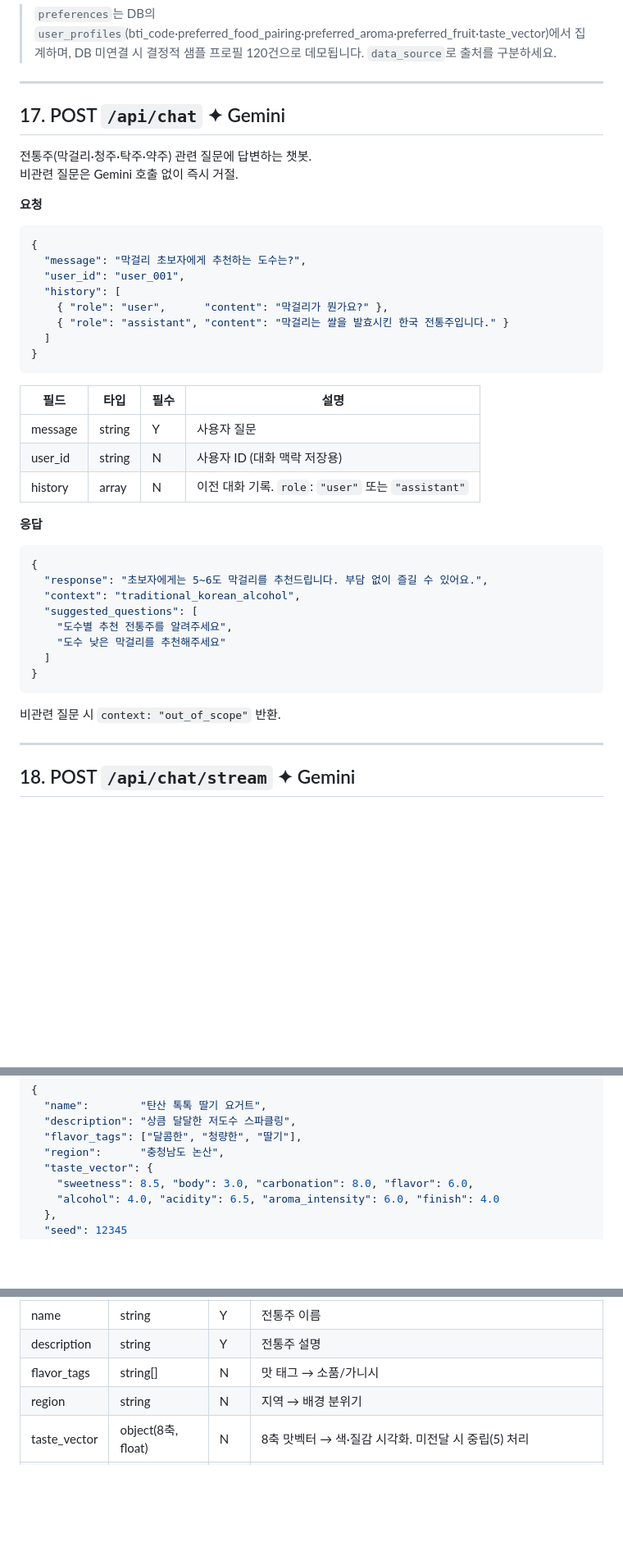
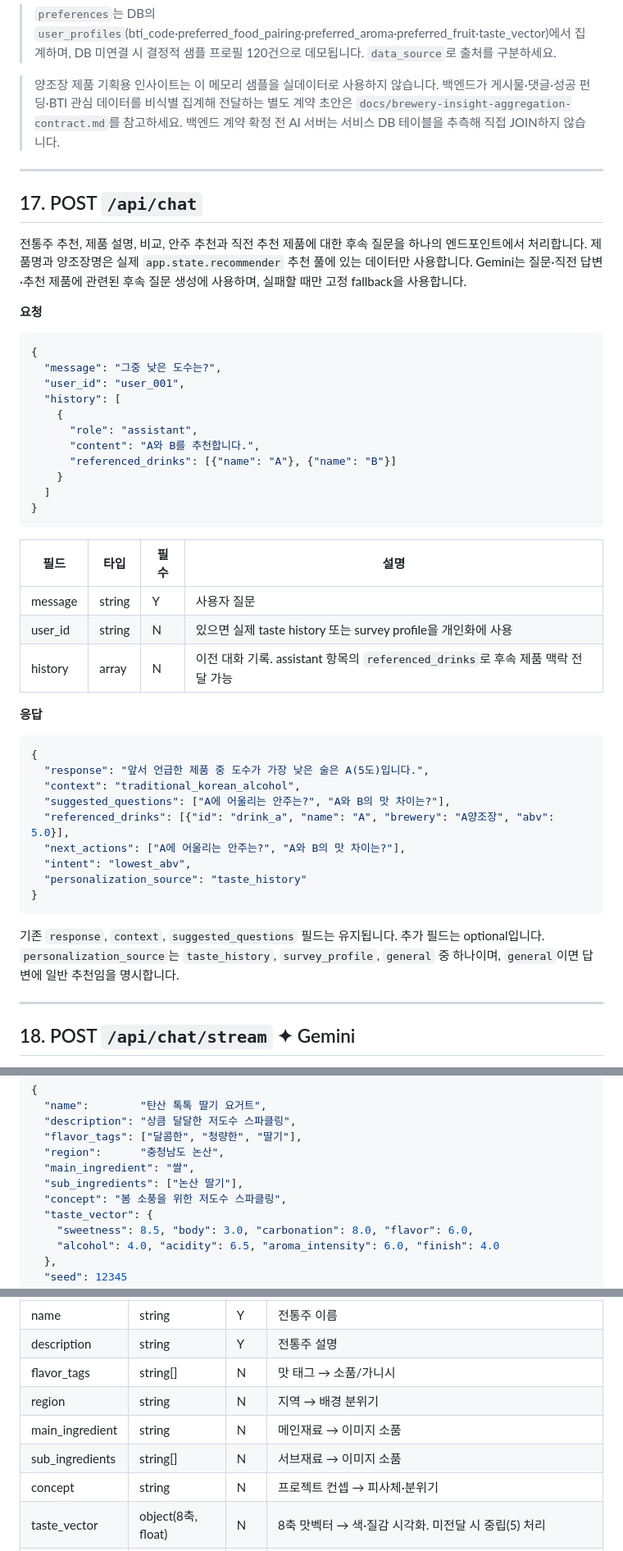
Before and after one commit to kau-judam/JUDAM-AI, a Markdown page: API_GUIDE.md, 3 parts joined by grey strips. Shown at 82% size. Rendered like a GitHub page; blank space fills up the shorter version.

Commit message:
docs: sync AI API guide with current contracts

````diff
--- a/API_GUIDE.md
+++ b/API_GUIDE.md
@@ -962,21 +975,27 @@ curl "http://localhost:8000/api/insight?period=week"
 
 > `preferences`는 DB의 `user_profiles`(bti_code·preferred_food_pairing·preferred_aroma·preferred_fruit·taste_vector)에서 집계하며, DB 미연결 시 결정적 샘플 프로필 120건으로 데모됩니다. `data_source`로 출처를 구분하세요.
 
----
-
-## 17. POST `/api/chat` ✦ Gemini
-
-전통주(막걸리·청주·탁주·약주) 관련 질문에 답변하는 챗봇.
-비관련 질문은 Gemini 호출 없이 즉시 거절.
+> 양조장 제품 기획용 인사이트는 이 메모리 샘플을 실데이터로 사용하지 않습니다. 백엔드가 게시물·댓글·성공 펀딩·BTI 관심 데이터를 비식별 집계해 전달하는 별도 계약 초안은 `docs/brewery-insight-aggregation-contract.md`를 참고하세요. 백엔드 계약 확정 전 AI 서버는 서비스 DB 테이블을 추측해 직접 JOIN하지 않습니다.
+
+---
+
+## 17. POST `/api/chat`
+
+전통주 추천, 제품 설명, 비교, 안주 추천과 직전 추천 제품에 대한 후속 질문을 하나의 엔드포인트에서 처리합니다.
+제품명과 양조장명은 실제 `app.state.recommender` 추천 풀에 있는 데이터만 사용합니다.
+Gemini는 질문·직전 답변·추천 제품에 관련된 후속 질문 생성에 사용하며, 실패할 때만 고정 fallback을 사용합니다.
 
 **요청**
 ```json
 {
-  "message": "막걸리 초보자에게 추천하는 도수는?",
+  "message": "그중 낮은 도수는?",
   "user_id": "user_001",
   "history": [
-    { "role": "user",      "content": "막걸리가 뭔가요?" },
-    { "role": "assistant", "content": "막걸리는 쌀을 발효시킨 한국 전통주입니다." }
+    {
+      "role": "assistant",
+      "content": "A와 B를 추천합니다.",
+      "referenced_drinks": [{"name": "A"}, {"name": "B"}]
+    }
   ]
 }
 ```
@@ -984,22 +1003,24 @@ curl "http://localhost:8000/api/insight?period=week"
 | 필드 | 타입 | 필수 | 설명 |
 |------|------|------|------|
 | message | string | Y | 사용자 질문 |
-| user_id | string | N | 사용자 ID (대화 맥락 저장용) |
-| history | array | N | 이전 대화 기록. `role`: `"user"` 또는 `"assistant"` |
-
-**응답**
-```json
-{
-  "response": "초보자에게는 5~6도 막걸리를 추천드립니다. 부담 없이 즐길 수 있어요.",
+| user_id | string | N | 있으면 실제 taste history 또는 survey profile을 개인화에 사용 |
+| history | array | N | 이전 대화 기록. assistant 항목의 `referenced_drinks`로 후속 제품 맥락 전달 가능 |
+
+**응답**
+```json
+{
+  "response": "앞서 언급한 제품 중 도수가 가장 낮은 술은 A(5도)입니다.",
   "context": "traditional_korean_alcohol",
-  "suggested_questions": [
-    "도수별 추천 전통주를 알려주세요",
-    "도수 낮은 막걸리를 추천해주세요"
-  ]
-}
-```
-
-비관련 질문 시 `context: "out_of_scope"` 반환.
+  "suggested_questions": ["A에 어울리는 안주는?", "A와 B의 맛 차이는?"],
+  "referenced_drinks": [{"id": "drink_a", "name": "A", "brewery": "A양조장", "abv": 5.0}],
+  "next_actions": ["A에 어울리는 안주는?", "A와 B의 맛 차이는?"],
+  "intent": "lowest_abv",
+  "personalization_source": "taste_history"
+}
+```
+
+기존 `response`, `context`, `suggested_questions` 필드는 유지됩니다. 추가 필드는 optional입니다.
+`personalization_source`는 `taste_history`, `survey_profile`, `general` 중 하나이며, `general`이면 답변에 일반 추천임을 명시합니다.
 
 ---
 
@@ -1258,6 +1279,9 @@ Gemini 실패 시 `HUGGINGFACE_TOKEN`이 있으면 Stable Diffusion으로 fallba
   "description": "상큼 달달한 저도수 스파클링",
   "flavor_tags": ["달콤한", "청량한", "딸기"],
   "region":      "충청남도 논산",
+  "main_ingredient": "쌀",
+  "sub_ingredients": ["논산 딸기"],
+  "concept": "봄 소풍을 위한 저도수 스파클링",
   "taste_vector": {
     "sweetness": 8.5, "body": 3.0, "carbonation": 8.0, "flavor": 6.0,
     "alcohol": 4.0, "acidity": 6.5, "aroma_intensity": 6.0, "finish": 4.0
@@ -1272,6 +1296,9 @@ Gemini 실패 시 `HUGGINGFACE_TOKEN`이 있으면 Stable Diffusion으로 fallba
 | description | string | Y | 전통주 설명 |
 | flavor_tags | string[] | N | 맛 태그 → 소품/가니시 |
 | region | string | N | 지역 → 배경 분위기 |
+| main_ingredient | string | N | 메인재료 → 이미지 소품 |
+| sub_ingredients | string[] | N | 서브재료 → 이미지 소품 |
+| concept | string | N | 프로젝트 컨셉 → 피사체·분위기 |
 | taste_vector | object(8축, float) | N | 8축 맛벡터 → 색·질감 시각화. 미전달 시 중립(5) 처리 |
 | seed | int | N | 구도/조명/스타일 프리셋 변주 제어. 미전달 시 `name+region` 해시 사용(재현 가능) |
 
````
Also changed, not shown: other parts of API_GUIDE.md (+83 -97 lines).
